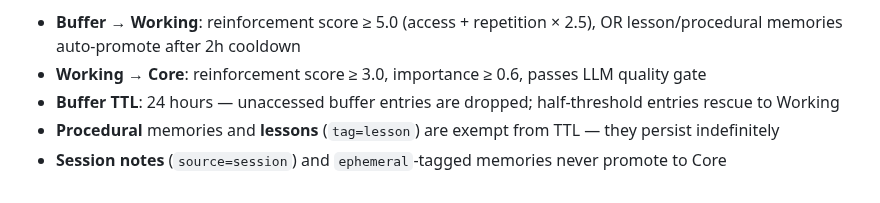
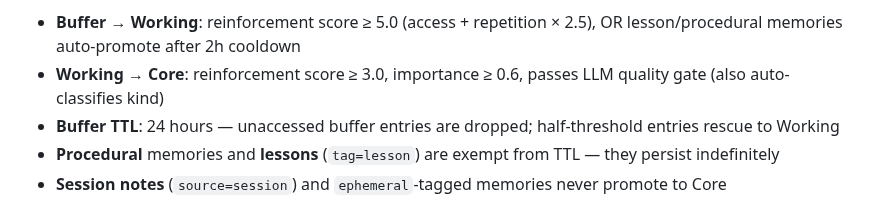
Before and after one commit to kael-bit/engram-rs, a Markdown page: README.md, the part around the change. Rendered like a GitHub page.

Commit message:
docs: gate auto-classifies kind on promotion

```diff
--- a/README.md
+++ b/README.md
@@ -17,7 +17,7 @@ engram uses a three-layer model based on [Atkinson-Shiffrin memory theory](https
 Memories promote upward through access frequency (Ebbinghaus-style reinforcement), and decay naturally when neglected. You don't manage layers — store everything as buffer, and the system promotes what sticks:
 
 - **Buffer → Working**: reinforcement score ≥ 5.0 (access + repetition × 2.5), OR lesson/procedural memories auto-promote after 2h cooldown
-- **Working → Core**: reinforcement score ≥ 3.0, importance ≥ 0.6, passes LLM quality gate
+- **Working → Core**: reinforcement score ≥ 3.0, importance ≥ 0.6, passes LLM quality gate (also auto-classifies kind)
 - **Buffer TTL**: 24 hours — unaccessed buffer entries are dropped; half-threshold entries rescue to Working
 - **Procedural** memories and **lessons** (`tag=lesson`) are exempt from TTL — they persist indefinitely
 - **Session notes** (`source=session`) and `ephemeral`-tagged memories never promote to Core
```
